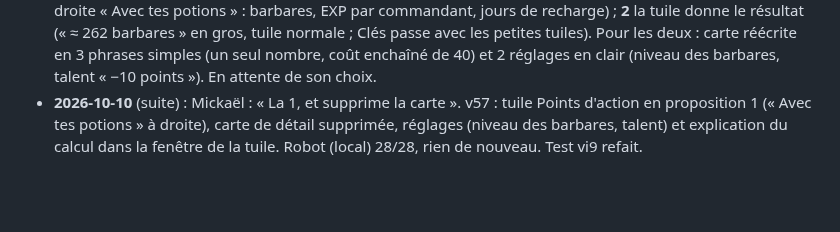
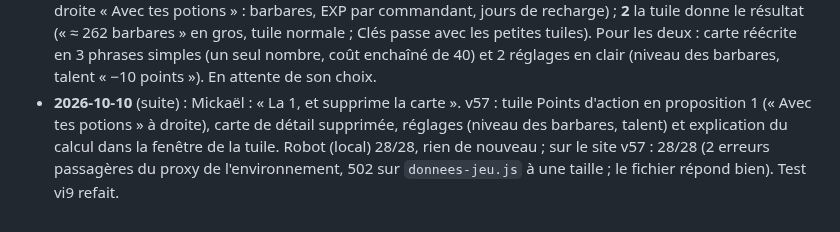
Before and after one commit to LegioFr/RoK-Companion, a Markdown page: MEMOIRE.md, the part around the change. GitHub-like rendering; blank space fills up the shorter version.

Commit message:
Mémoire : robot v57 sur le site (28/28)
Co-Authored-By: Claude Opus 5.5 <noreply@anthropic.com>
Claude-Session: https://claude.ai/code/session_01WKZHxfj73xvc62bNdYjEpJ

```diff
--- a/MEMOIRE.md
+++ b/MEMOIRE.md
@@ -235,4 +235,4 @@ Dernière mise à jour : 2026-10-08.
 - **2026-10-10** (suite) : tri des objets avec Mickaël. v55 : retirés du catalogue et de l'écran les objets qui ne servent à aucun calcul (bouclier de la paix, anti-reconnaissance, récolte, devises d'événements, téléportations, chefs barbares, remises à zéro, changement de civilisation, pinceau, livre de l'année ; décorations et rouleau rouge jamais nommés) ; dans la consigne, une seule ligne `ignorer` les décrit (Claude les ignore sans les signaler). Boosts : 3 tuiles ; Autre : 7 tuiles + Château et tours de guet + Migration (passeport). Robot : 26/26. Premier essai réel : les boosts retirés revenaient en « inconnu » dans l'onglet Boosts (la ligne `ignorer` était rangée sous l'onglet Autre) ; corrigé (section « Tous les onglets ») et revérifié en réel : capture Boosts lue avec 4 objets ignorés (0,069 $), 2 captures d'Autre aussi. Robot sur le site v55 : 26/26. Gardés à la demande de Mickaël : passeport, points d'action (à calculer), clés.
 - **2026-10-10** (suite) : Mickaël : « Faut que les points d'action soient calculés ». Recherches sur le wiki (API) : coût des attaques de barbares, talent qui baisse le coût, EXP par niveau (1 à 25 ; 26 à 40 déduit du butin), recharge (1 point / 45 s), bonus et plafond VIP (page VIP du 2026-08-02) ; coût du rallye sur un fort non trouvé. v56 : tuile Points d'action en dernier (toute la largeur) avec barbares, EXP et jours de recharge ; carte « Ce qu'ils rapportent » ; réglages niveau des barbares et talent. Corrigé au passage : sur téléphone, « 12 légendaires », « 500 000 EXP » et « 10 500 points » étaient coupés (unité plus petite) ; le robot a une nouvelle mesure « texte qui dépasse » (elle trouve ces 5 textes sur la v55 en ligne, aucun sur la v56) et 2 vérifications de plus (28). Test vi9, vi8 à revoir. Robot sur le site v56 : 28/28, aucune erreur, aucun texte qui dépasse.
 - **2026-10-10** (suite) : Mickaël (captures de sa tablette) : la tuile Points d'action « fait vide » et il ne comprend pas la carte du calcul. 2 propositions envoyées en images : **1** comme la tuile Généraux (toute la largeur, à droite « Avec tes potions » : barbares, EXP par commandant, jours de recharge) ; **2** la tuile donne le résultat (« ≈ 262 barbares » en gros, tuile normale ; Clés passe avec les petites tuiles). Pour les deux : carte réécrite en 3 phrases simples (un seul nombre, coût enchaîné de 40) et 2 réglages en clair (niveau des barbares, talent « −10 points »). En attente de son choix.
-- **2026-10-10** (suite) : Mickaël : « La 1, et supprime la carte ». v57 : tuile Points d'action en proposition 1 (« Avec tes potions » à droite), carte de détail supprimée, réglages (niveau des barbares, talent) et explication du calcul dans la fenêtre de la tuile. Robot (local) 28/28, rien de nouveau. Test vi9 refait.
+- **2026-10-10** (suite) : Mickaël : « La 1, et supprime la carte ». v57 : tuile Points d'action en proposition 1 (« Avec tes potions » à droite), carte de détail supprimée, réglages (niveau des barbares, talent) et explication du calcul dans la fenêtre de la tuile. Robot (local) 28/28, rien de nouveau ; sur le site v57 : 28/28 (2 erreurs passagères du proxy de l'environnement, 502 sur `donnees-jeu.js` à une taille ; le fichier répond bien). Test vi9 refait.
```
